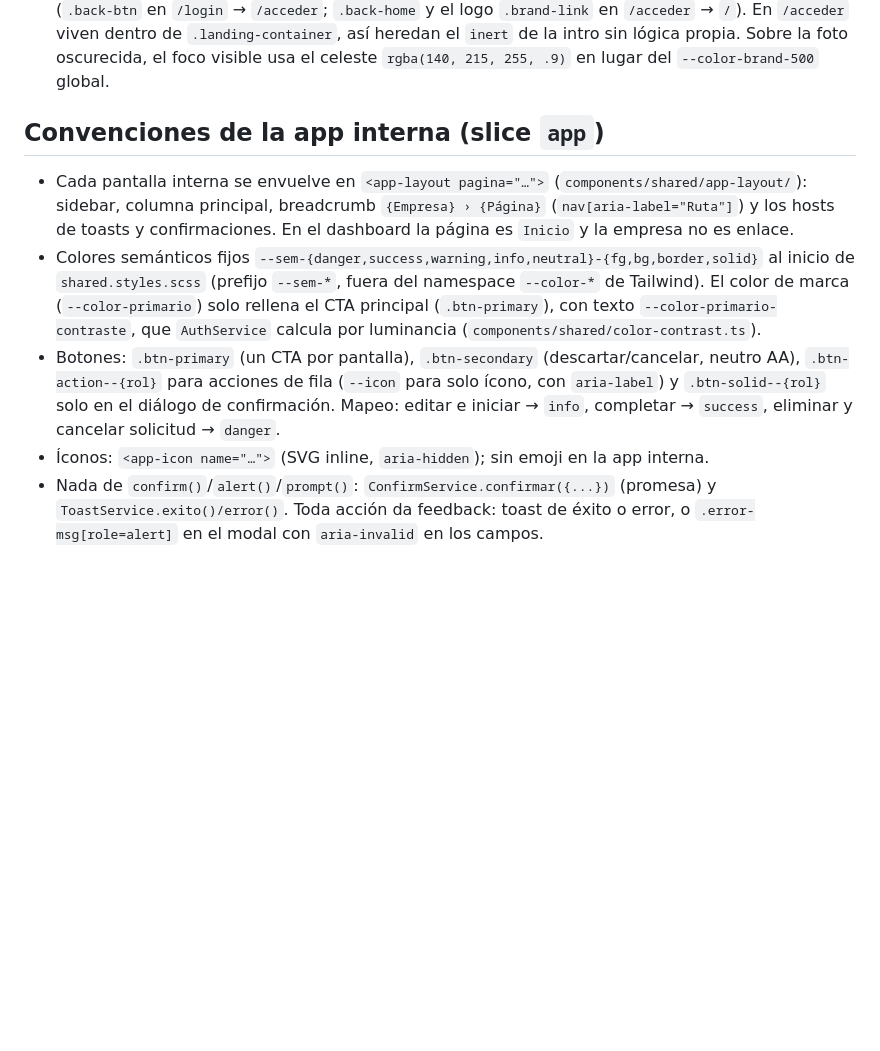
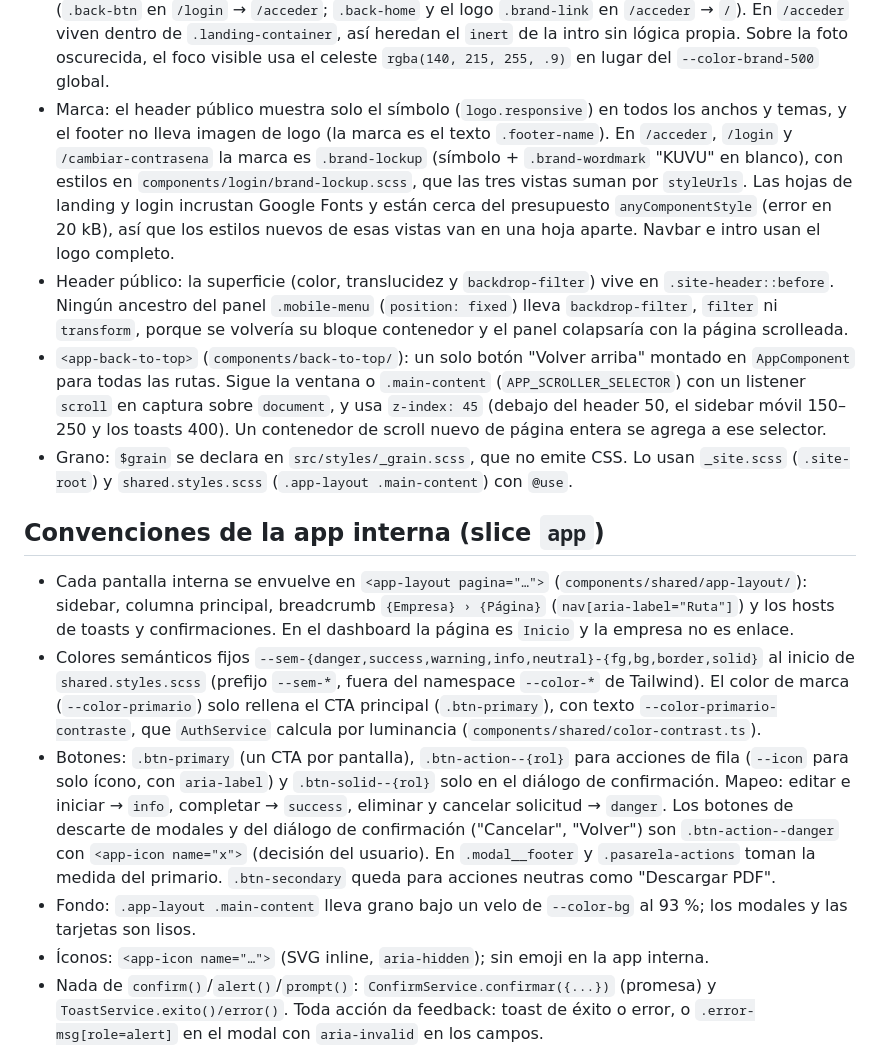
Before and after one commit to YeisonPulgarin/KUVU, a Markdown page: sdd/sdd-init.md, the part around the change. Drawn GitHub-style; blank space fills up the shorter version.

Commit message:
chore(sdd): registra las convenciones de marca, header, volver arriba y descarte
Co-Authored-By: Claude Opus 5.5 <noreply@anthropic.com>

```diff
--- a/sdd/sdd-init.md
+++ b/sdd/sdd-init.md
@@ -51,6 +51,25 @@ docs_existentes: docs/
   `/acceder` → `/`). En `/acceder` viven dentro de `.landing-container`, así heredan el `inert`
   de la intro sin lógica propia. Sobre la foto oscurecida, el foco visible usa el celeste
   `rgba(140, 215, 255, .9)` en lugar del `--color-brand-500` global.
+- Marca: el header público muestra solo el símbolo (`logo.responsive`) en todos los anchos y
+  temas, y el footer no lleva imagen de logo (la marca es el texto `.footer-name`). En
+  `/acceder`, `/login` y `/cambiar-contrasena` la marca es `.brand-lockup` (símbolo +
+  `.brand-wordmark` "KUVU" en blanco), con estilos en `components/login/brand-lockup.scss`,
+  que las tres vistas suman por `styleUrls`. Las hojas de landing y login incrustan Google
+  Fonts y están cerca del presupuesto `anyComponentStyle` (error en 20 kB), así que los
+  estilos nuevos de esas vistas van en una hoja aparte. Navbar e intro usan el logo completo.
+- Header público: la superficie (color, translucidez y `backdrop-filter`) vive en
+  `.site-header::before`. Ningún ancestro del panel `.mobile-menu` (`position: fixed`) lleva
+  `backdrop-filter`, `filter` ni `transform`, porque se volvería su bloque contenedor y el
+  panel colapsaría con la página scrolleada.
+- `<app-back-to-top>` (`components/back-to-top/`): un solo botón "Volver arriba" montado en
+  `AppComponent` para todas las rutas. Sigue la ventana o `.main-content`
+  (`APP_SCROLLER_SELECTOR`) con un listener `scroll` en captura sobre `document`, y usa
+  `z-index: 45` (debajo del header 50, el sidebar móvil 150–250 y los toasts 400). Un
+  contenedor de scroll nuevo de página entera se agrega a ese selector.
+- Grano: `$grain` se declara en `src/styles/_grain.scss`, que no emite CSS. Lo usan
+  `_site.scss` (`.site-root`) y `shared.styles.scss` (`.app-layout .main-content`) con
+  `@use`.
 
 ## Convenciones de la app interna (slice `app`)
 
@@ -63,10 +82,15 @@ docs_existentes: docs/
   Tailwind). El color de marca (`--color-primario`) solo rellena el CTA principal
   (`.btn-primary`), con texto `--color-primario-contraste`, que `AuthService` calcula por
   luminancia (`components/shared/color-contrast.ts`).
-- Botones: `.btn-primary` (un CTA por pantalla), `.btn-secondary` (descartar/cancelar,
-  neutro AA), `.btn-action--{rol}` para acciones de fila (`--icon` para solo ícono, con
-  `aria-label`) y `.btn-solid--{rol}` solo en el diálogo de confirmación. Mapeo: editar e
-  iniciar → `info`, completar → `success`, eliminar y cancelar solicitud → `danger`.
+- Botones: `.btn-primary` (un CTA por pantalla), `.btn-action--{rol}` para acciones de fila
+  (`--icon` para solo ícono, con `aria-label`) y `.btn-solid--{rol}` solo en el diálogo de
+  confirmación. Mapeo: editar e iniciar → `info`, completar → `success`, eliminar y
+  cancelar solicitud → `danger`. Los botones de descarte de modales y del diálogo de
+  confirmación ("Cancelar", "Volver") son `.btn-action--danger` con `<app-icon name="x">`
+  (decisión del usuario). En `.modal__footer` y `.pasarela-actions` toman la medida del
+  primario. `.btn-secondary` queda para acciones neutras como "Descargar PDF".
+- Fondo: `.app-layout .main-content` lleva grano bajo un velo de `--color-bg` al 93 %; los
+  modales y las tarjetas son lisos.
 - Íconos: `<app-icon name="…">` (SVG inline, `aria-hidden`); sin emoji en la app interna.
 - Nada de `confirm()`/`alert()`/`prompt()`: `ConfirmService.confirmar({...})` (promesa) y
   `ToastService.exito()/error()`. Toda acción da feedback: toast de éxito o error, o
```
Also changed, not shown: 1 other file.
